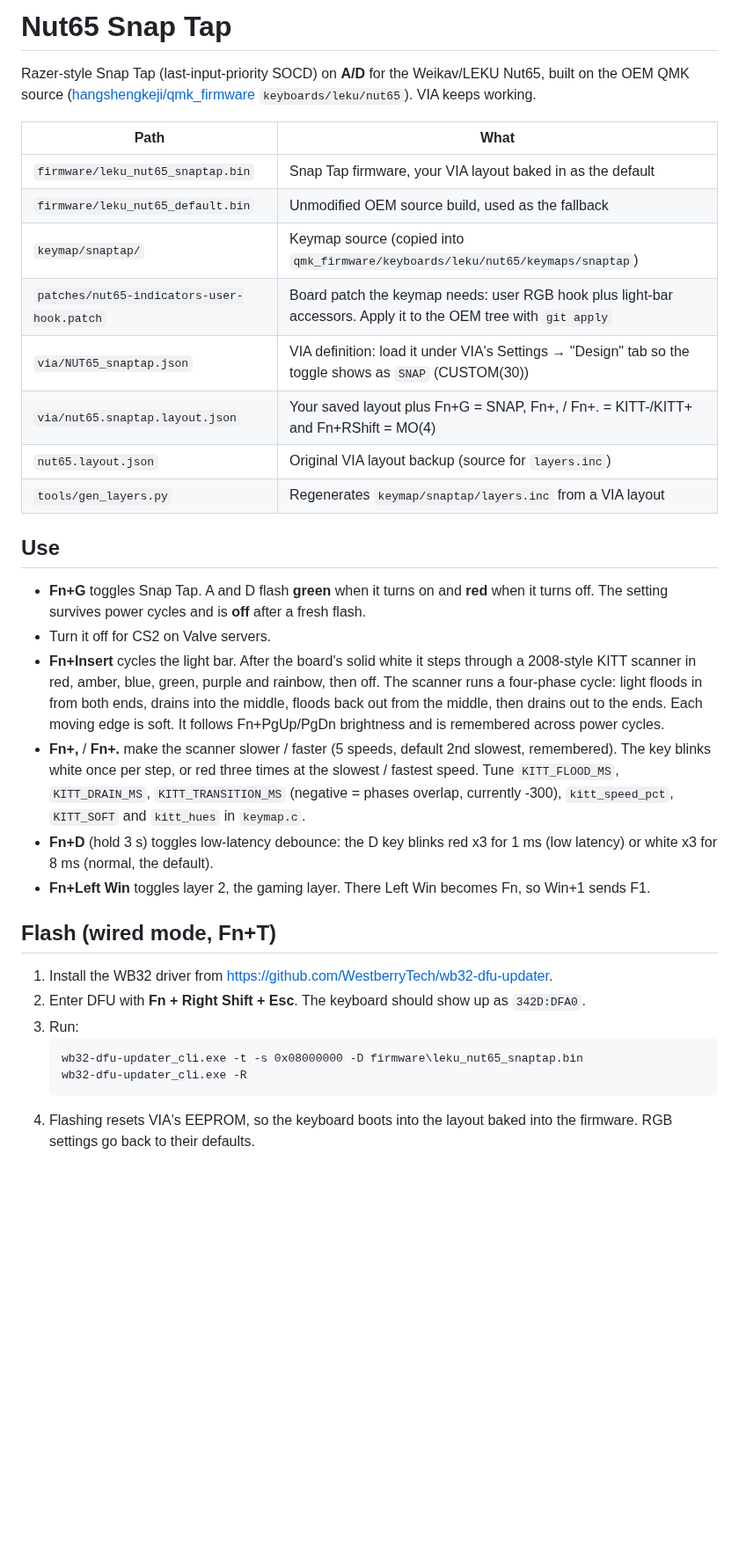
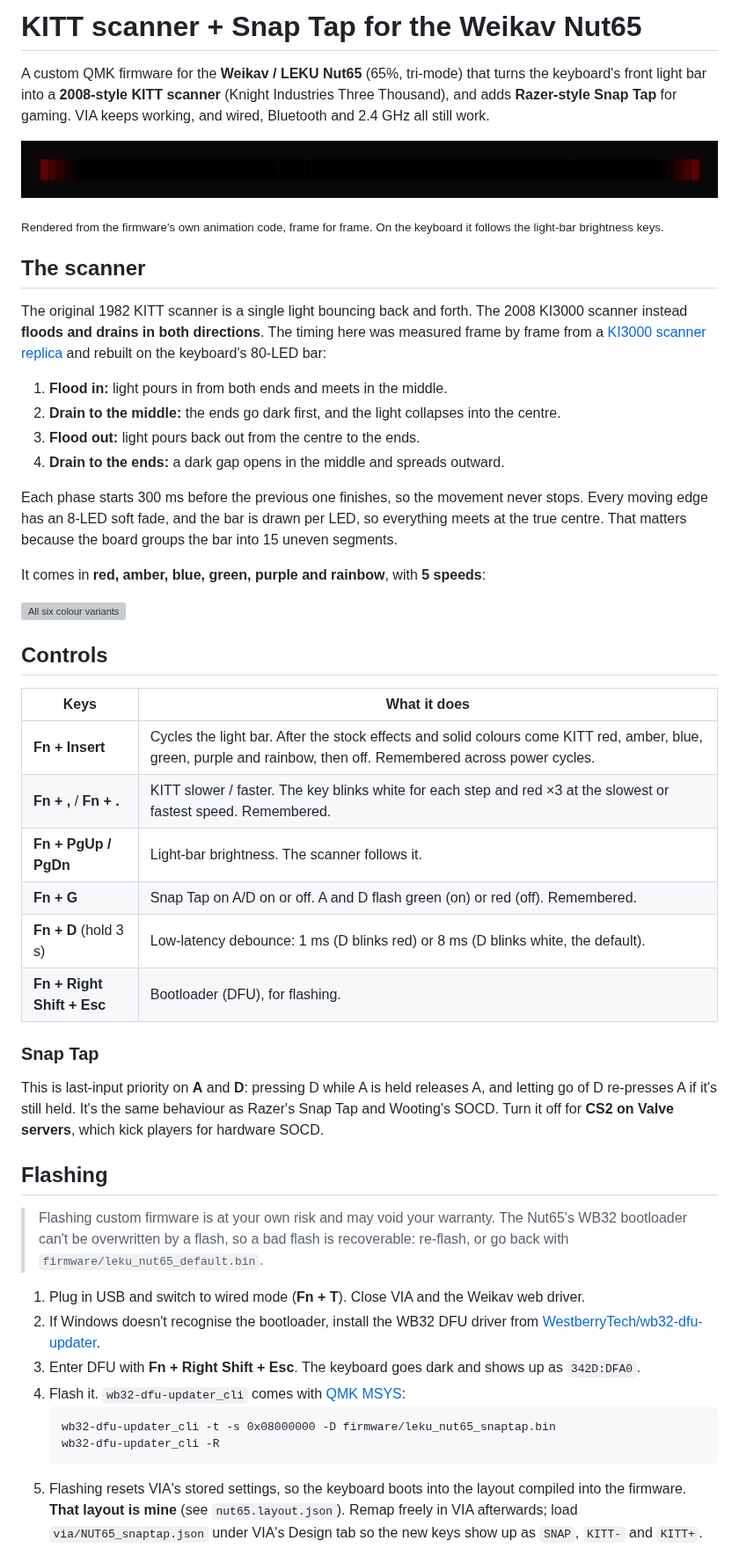
Before and after one commit to MoonZhe/Nut65, a Markdown page: README.md, the part around one of its changes. Shown at 88% size. Rendered like a GitHub page; pictures changed too: docs/kitt-red.gif (added); blank space fills up the shorter version; grey boxes are pictures that could not be loaded.

````diff
--- a/README.md
+++ b/README.md
@@ -1,34 +1,51 @@
-# Nut65 Snap Tap
+# KITT scanner + Snap Tap for the Weikav Nut65
 
-Razer-style Snap Tap (last-input-priority SOCD) on **A/D** for the Weikav/LEKU Nut65, built on the OEM QMK source
-([hangshengkeji/qmk_firmware](https://github.com/hangshengkeji/qmk_firmware) `keyboards/leku/nut65`). VIA keeps working.
+A custom QMK firmware for the **Weikav / LEKU Nut65** (65%, tri-mode) that turns the keyboard's front light bar into a **2008-style KITT scanner** (Knight Industries Three Thousand), and adds **Razer-style Snap Tap** for gaming. VIA keeps working, and wired, Bluetooth and 2.4 GHz all still work.
 
-| Path | What |
+![KITT scanner on the Nut65 light bar](docs/kitt-red.gif)
+
+<sub>Rendered from the firmware's own animation code, frame for frame. On the keyboard it follows the light-bar brightness keys.</sub>
+
+## The scanner
+
+The original 1982 KITT scanner is a single light bouncing back and forth. The 2008 KI3000 scanner instead **floods and drains in both directions**. The timing here was measured frame by frame from a [KI3000 scanner replica](https://www.youtube.com/watch?v=Lz5OhpBDkkE) and rebuilt on the keyboard's 80-LED bar:
+
+1. **Flood in:** light pours in from both ends and meets in the middle.
+2. **Drain to the middle:** the ends go dark first, and the light collapses into the centre.
+3. **Flood out:** light pours back out from the centre to the ends.
+4. **Drain to the ends:** a dark gap opens in the middle and spreads outward.
+
+Each phase starts 300 ms before the previous one finishes, so the movement never stops. Every moving edge has an 8-LED soft fade, and the bar is drawn per LED, so everything meets at the true centre. That matters because the board groups the bar into 15 uneven segments.
+
+It comes in **red, amber, blue, green, purple and rainbow**, with **5 speeds**:
+
+![All six colour variants](docs/kitt-variants.gif)
+
+## Controls
+
+| Keys | What it does |
 | --- | --- |
-| `firmware/leku_nut65_snaptap.bin` | Snap Tap firmware, your VIA layout baked in as the default |
-| `firmware/leku_nut65_default.bin` | Unmodified OEM source build, used as the fallback |
-| `keymap/snaptap/` | Keymap source (copied into `qmk_firmware/keyboards/leku/nut65/keymaps/snaptap`) |
-| `patches/nut65-indicators-user-hook.patch` | Board patch the keymap needs: user RGB hook plus light-bar accessors. Apply it to the OEM tree with `git apply` |
-| `via/NUT65_snaptap.json` | VIA definition: load it under VIA's Settings → "Design" tab so the toggle shows as `SNAP` (CUSTOM(30)) |
-| `via/nut65.snaptap.layout.json` | Your saved layout plus Fn+G = SNAP, Fn+, / Fn+. = KITT-/KITT+ and Fn+RShift = MO(4) |
-| `nut65.layout.json` | Original VIA layout backup (source for `layers.inc`) |
-| `tools/gen_layers.py` | Regenerates `keymap/snaptap/layers.inc` from a VIA layout |
+| **Fn + Insert** | Cycles the light bar. After the stock effects and solid colours come KITT red, amber, blue, green, purple and rainbow, then off. Remembered across power cycles. |
+| **Fn + ,** / **Fn + .** | KITT slower / faster. The key blinks white for each step and red ×3 at the slowest or fastest speed. Remembered. |
+| **Fn + PgUp / PgDn** | Light-bar brightness. The scanner follows it. |
+| **Fn + G** | Snap Tap on A/D on or off. A and D flash green (on) or red (off). Remembered. |
+| **Fn + D** (hold 3 s) | Low-latency debounce: 1 ms (D blinks red) or 8 ms (D blinks white, the default). |
+| **Fn + Right Shift + Esc** | Bootloader (DFU), for flashing. |
 
-## Use
-- **Fn+G** toggles Snap Tap. A and D flash **green** when it turns on and **red** when it turns off. The setting survives power cycles and is **off** after a fresh flash.
-- Turn it off for CS2 on Valve servers.
-- **Fn+Insert** cycles the light bar. After the board's solid white it steps through a 2008-style KITT scanner in red, amber, blue, green, purple and rainbow, then off. The scanner runs a four-phase cycle: light floods in from both ends, drains into the middle, floods back out from the middle, then drains out to the ends. Each moving edge is soft. It follows Fn+PgUp/PgDn brightness and is remembered across power cycles.
-- **Fn+,** / **Fn+.** make the scanner slower / faster (5 speeds, default 2nd slowest, remembered). The key blinks white once per step, or red three times at the slowest / fastest speed. Tune `KITT_FLOOD_MS`, `KITT_DRAIN_MS`, `KITT_TRANSITION_MS` (negative = phases overlap, currently -300), `kitt_speed_pct`, `KITT_SOFT` and `kitt_hues` in `keymap.c`.
-- **Fn+D** (hold 3 s) toggles low-latency debounce: the D key blinks red x3 for 1 ms (low latency) or white x3 for 8 ms (normal, the default).
-- **Fn+Left Win** toggles layer 2, the gaming layer. There Left Win becomes Fn, so Win+1 sends F1.
+### Snap Tap
+This is last-input priority on **A** and **D**: pressing D while A is held releases A, and letting go of D re-presses A if it's still held. It's the same behaviour as Razer's Snap Tap and Wooting's SOCD. Turn it off for **CS2 on Valve servers**, which kick players for hardware SOCD.
 
-## Flash (wired mode, Fn+T)
-1. Install the WB32 driver from https://github.com/WestberryTech/wb32-dfu-updater.
-2. Enter DFU with **Fn + Right Shift + Esc**. The keyboard should show up as `342D:DFA0`.
-3. Run:
+## Flashing
+
+> Flashing custom firmware is at your own risk and may void your warranty. The Nut65's WB32 bootloader can't be overwritten by a flash, so a bad flash is recoverable: re-flash, or go back with `firmware/leku_nut65_default.bin`.
+
+1. Plug in USB and switch to wired mode (**Fn + T**). Close VIA and the Weikav web driver.
+2. If Windows doesn't recognise the bootloader, install the WB32 DFU driver from [WestberryTech/wb32-dfu-updater](https://github.com/WestberryTech/wb32-dfu-updater).
+3. Enter DFU with **Fn + Right Shift + Esc**. The keyboard goes dark and shows up as `342D:DFA0`.
+4. Flash it. `wb32-dfu-updater_cli` comes with [QMK MSYS](https://msys.qmk.fm/):
    ```
-   wb32-dfu-updater_cli.exe -t -s 0x08000000 -D firmware\leku_nut65_snaptap.bin
-   wb32-dfu-updater_cli.exe -R
+   wb32-dfu-updater_cli -t -s 0x08000000 -D firmware/leku_nut65_snaptap.bin
+   wb32-dfu-updater_cli -R
    ```
-4. Flashing resets VIA's EEPROM, so the keyboard boots into the layout baked into the firmware. RGB settings go back to their defaults.
+5. Flashing resets VIA's stored settings, so the keyboard boots into the layout compiled into the firmware. **That layout is mine** (see `nut65.layout.json`). Remap freely in VIA afterwards; load `via/NUT65_snaptap.json` under VIA's Design tab so the new keys show up as `SNAP`, `KITT-` and `KITT+`.
 
````
Also changed, not shown: other parts of README.md (+49 -3 lines), 3 other files.
